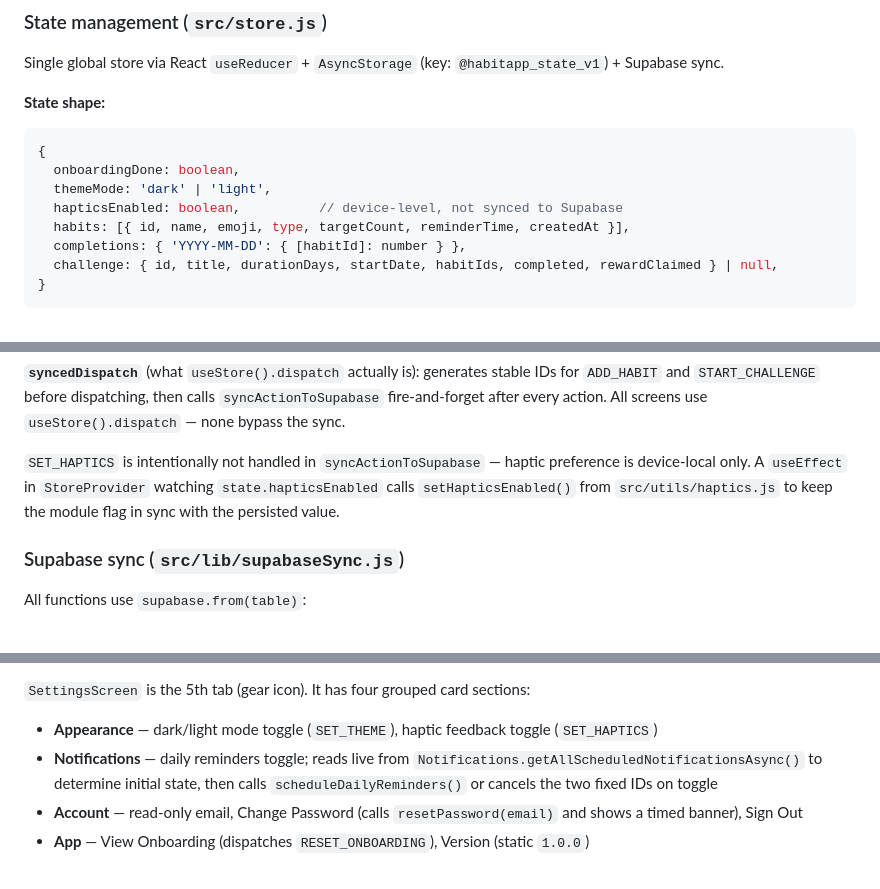
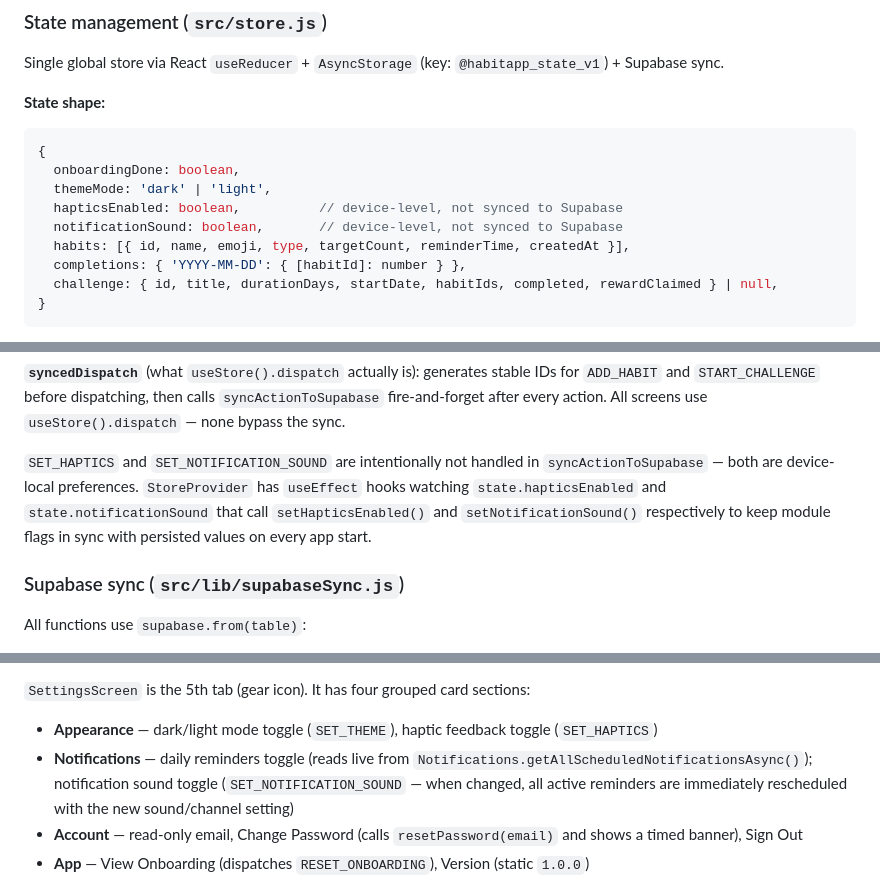
Before and after one commit to dem0saic/habitflow, a Markdown page: CLAUDE.md, 3 parts joined by grey strips. Rendered like a GitHub page.

Commit message:
Update CLAUDE.md: notification sound system and state shape
Co-Authored-By: Claude Sonnet 4.6 <noreply@anthropic.com>

```diff
--- a/CLAUDE.md
+++ b/CLAUDE.md
@@ -116,6 +116,7 @@ Single global store via React `useReducer` + `AsyncStorage` (key: `@habitapp_sta
   onboardingDone: boolean,
   themeMode: 'dark' | 'light',
   hapticsEnabled: boolean,          // device-level, not synced to Supabase
+  notificationSound: boolean,       // device-level, not synced to Supabase
   habits: [{ id, name, emoji, type, targetCount, reminderTime, createdAt }],
   completions: { 'YYYY-MM-DD': { [habitId]: number } },
   challenge: { id, title, durationDays, startDate, habitIds, completed, rewardClaimed } | null,
@@ -133,7 +134,7 @@ Single global store via React `useReducer` + `AsyncStorage` (key: `@habitapp_sta
 
 **`syncedDispatch`** (what `useStore().dispatch` actually is): generates stable IDs for `ADD_HABIT` and `START_CHALLENGE` before dispatching, then calls `syncActionToSupabase` fire-and-forget after every action. All screens use `useStore().dispatch` — none bypass the sync.
 
-`SET_HAPTICS` is intentionally not handled in `syncActionToSupabase` — haptic preference is device-local only. A `useEffect` in `StoreProvider` watching `state.hapticsEnabled` calls `setHapticsEnabled()` from `src/utils/haptics.js` to keep the module flag in sync with the persisted value.
+`SET_HAPTICS` and `SET_NOTIFICATION_SOUND` are intentionally not handled in `syncActionToSupabase` — both are device-local preferences. `StoreProvider` has `useEffect` hooks watching `state.hapticsEnabled` and `state.notificationSound` that call `setHapticsEnabled()` and `setNotificationSound()` respectively to keep module flags in sync with persisted values on every app start.
 
 ### Supabase sync (`src/lib/supabaseSync.js`)
 
@@ -233,7 +234,7 @@ The four main tab screens share the same header pattern: a plain top row (title
 
 `SettingsScreen` is the 5th tab (gear icon). It has four grouped card sections:
 - **Appearance** — dark/light mode toggle (`SET_THEME`), haptic feedback toggle (`SET_HAPTICS`)
-- **Notifications** — daily reminders toggle; reads live from `Notifications.getAllScheduledNotificationsAsync()` to determine initial state, then calls `scheduleDailyReminders()` or cancels the two fixed IDs on toggle
+- **Notifications** — daily reminders toggle (reads live from `Notifications.getAllScheduledNotificationsAsync()`); notification sound toggle (`SET_NOTIFICATION_SOUND` — when changed, all active reminders are immediately rescheduled with the new sound/channel setting)
 - **Account** — read-only email, Change Password (calls `resetPassword(email)` and shows a timed banner), Sign Out
 - **App** — View Onboarding (dispatches `RESET_ONBOARDING`), Version (static `1.0.0`)
 
```
Also changed, not shown: other parts of CLAUDE.md (+2 -0 lines).
